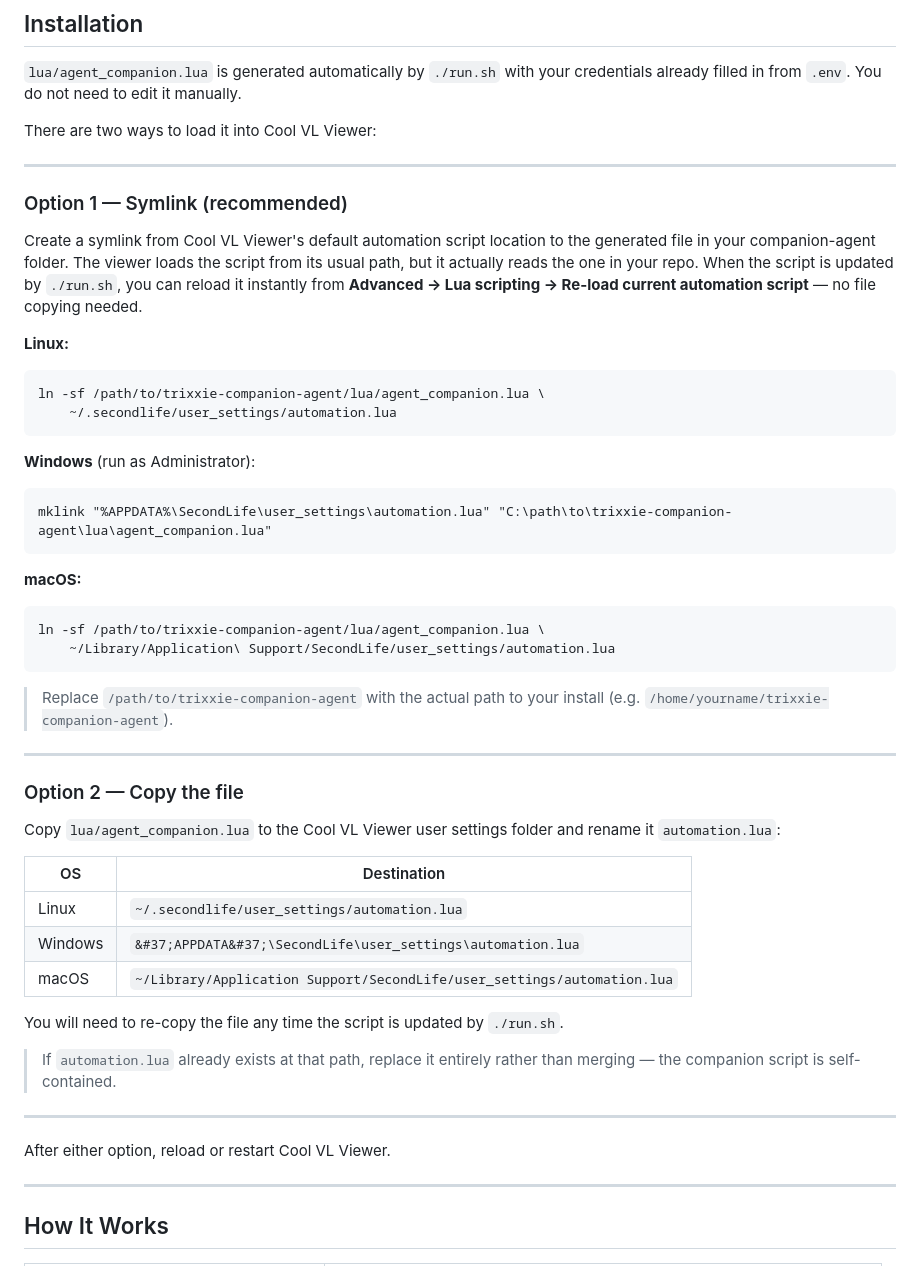
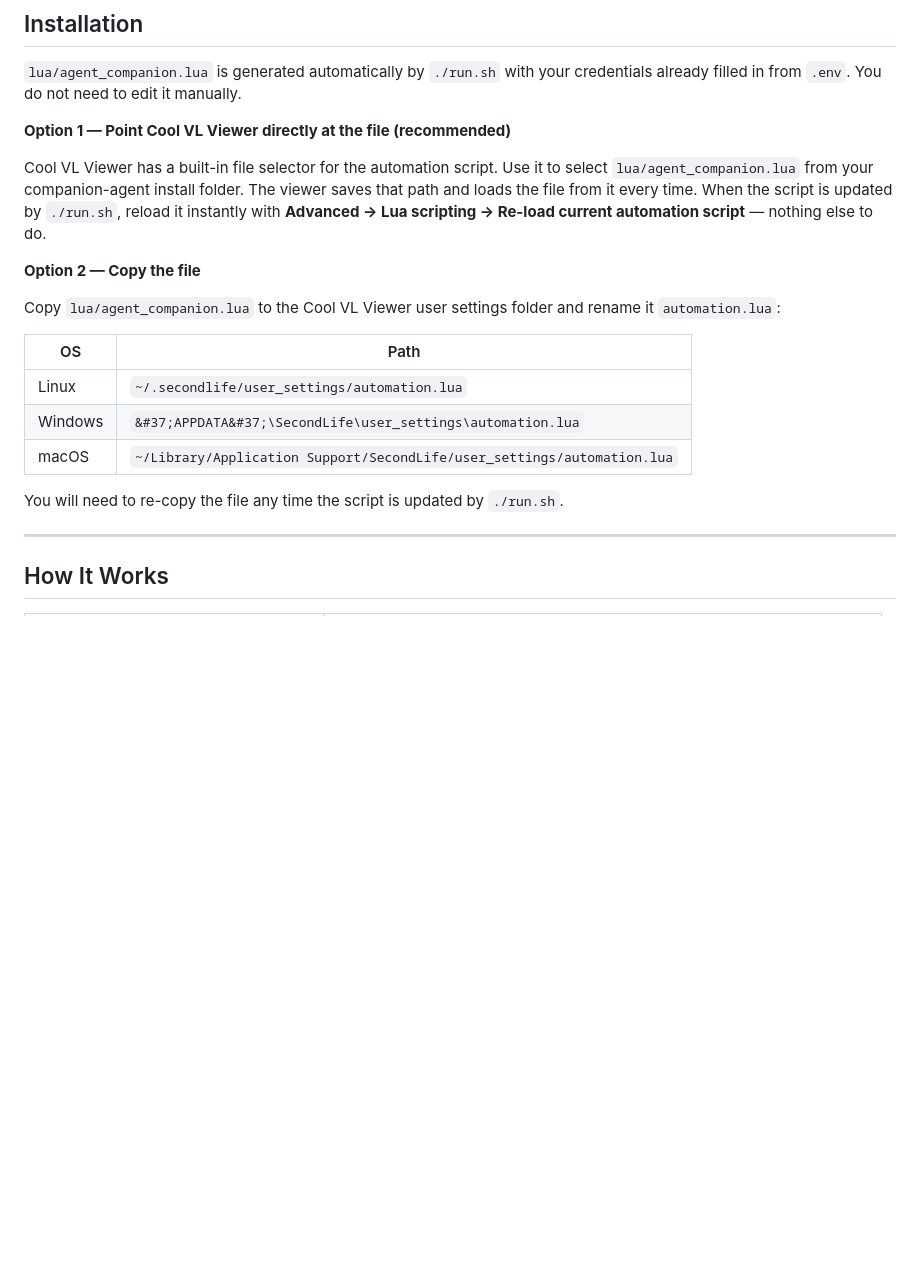
Before and after one commit to pablo0713-glitch/trixxie-companion-agent, a Markdown page: lua/README.md, the part around the change. Drawn GitHub-style; blank space fills up the shorter version.

Commit message:
Updated READMEs - Use Cool VL Viewer Lua file selector tool to point to the lua script rather than copy/paste contents of the script to the default Cool VL Viewer automation.lua script.

````diff
--- a/lua/README.md
+++ b/lua/README.md
@@ -23,52 +23,21 @@ This script must be installed on **the agent's viewer** (the viewer logged in as
 
 `lua/agent_companion.lua` is generated automatically by `./run.sh` with your credentials already filled in from `.env`. You do not need to edit it manually.
 
-There are two ways to load it into Cool VL Viewer:
+**Option 1 — Point Cool VL Viewer directly at the file (recommended)**
 
----
+Cool VL Viewer has a built-in file selector for the automation script. Use it to select `lua/agent_companion.lua` from your companion-agent install folder. The viewer saves that path and loads the file from it every time. When the script is updated by `./run.sh`, reload it instantly with **Advanced → Lua scripting → Re-load current automation script** — nothing else to do.
 
-### Option 1 — Symlink (recommended)
-
-Create a symlink from Cool VL Viewer's default automation script location to the generated file in your companion-agent folder. The viewer loads the script from its usual path, but it actually reads the one in your repo. When the script is updated by `./run.sh`, you can reload it instantly from **Advanced → Lua scripting → Re-load current automation script** — no file copying needed.
-
-**Linux:**
-```bash
-ln -sf /path/to/trixxie-companion-agent/lua/agent_companion.lua \
-    ~/.secondlife/user_settings/automation.lua
-```
-
-**Windows** (run as Administrator):
-```cmd
-mklink "%APPDATA%\SecondLife\user_settings\automation.lua" "C:\path\to\trixxie-companion-agent\lua\agent_companion.lua"
-```
-
-**macOS:**
-```bash
-ln -sf /path/to/trixxie-companion-agent/lua/agent_companion.lua \
-    ~/Library/Application\ Support/SecondLife/user_settings/automation.lua
-```
-
-> Replace `/path/to/trixxie-companion-agent` with the actual path to your install (e.g. `/home/yourname/trixxie-companion-agent`).
-
----
-
-### Option 2 — Copy the file
+**Option 2 — Copy the file**
 
 Copy `lua/agent_companion.lua` to the Cool VL Viewer user settings folder and rename it `automation.lua`:
 
-| OS | Destination |
+| OS | Path |
 |---|---|
 | Linux | `~/.secondlife/user_settings/automation.lua` |
 | Windows | `&#37;APPDATA&#37;\SecondLife\user_settings\automation.lua` |
 | macOS | `~/Library/Application Support/SecondLife/user_settings/automation.lua` |
 
 You will need to re-copy the file any time the script is updated by `./run.sh`.
-
-> If `automation.lua` already exists at that path, replace it entirely rather than merging — the companion script is self-contained.
-
----
-
-After either option, reload or restart Cool VL Viewer.
 
 ---
 
````
Also changed, not shown: README.md (+1 -6 lines).
